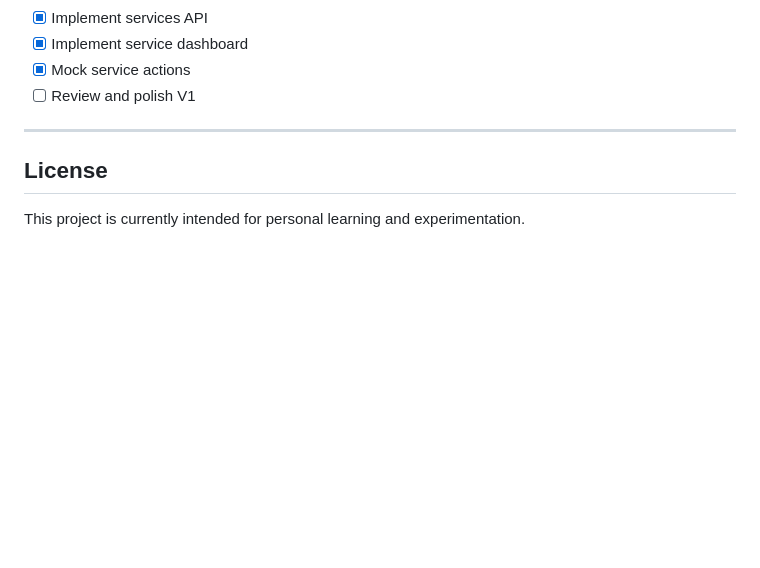
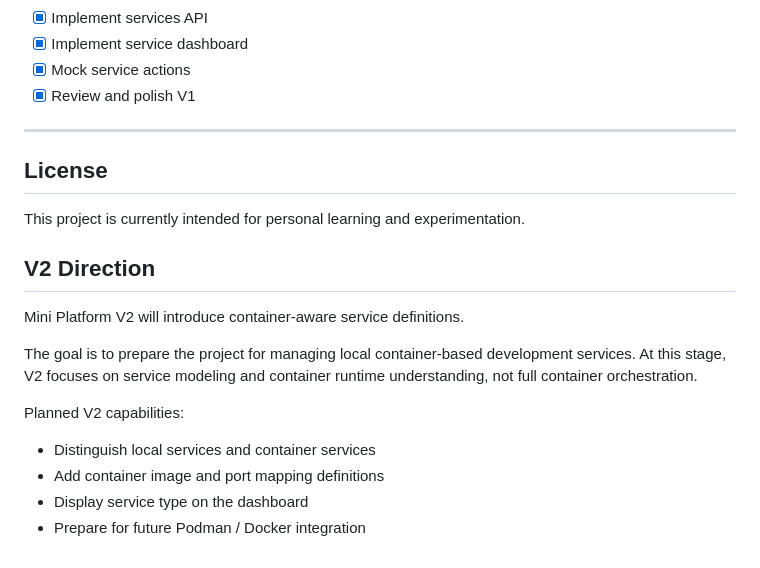
Before and after one commit to mark-dudu/mini-platform, a Markdown page: README.md, the part around the change. Rendered like a GitHub page; blank space fills up the shorter version.

Commit message:
docs: define v2 container direction

```diff
--- a/README.md
+++ b/README.md
@@ -247,10 +247,23 @@ Progress:
 * [x] Implement services API
 * [x] Implement service dashboard
 * [x] Mock service actions
-* [ ] Review and polish V1
+* [x] Review and polish V1
 
 ---
 
 ## License
 
 This project is currently intended for personal learning and experimentation.
+
+## V2 Direction
+
+Mini Platform V2 will introduce container-aware service definitions.
+
+The goal is to prepare the project for managing local container-based development services. At this stage, V2 focuses on service modeling and container runtime understanding, not full container orchestration.
+
+Planned V2 capabilities:
+
+* Distinguish local services and container services
+* Add container image and port mapping definitions
+* Display service type on the dashboard
+* Prepare for future Podman / Docker integration
```
Also changed, not shown: learning-log.md (+32 -0 lines).
